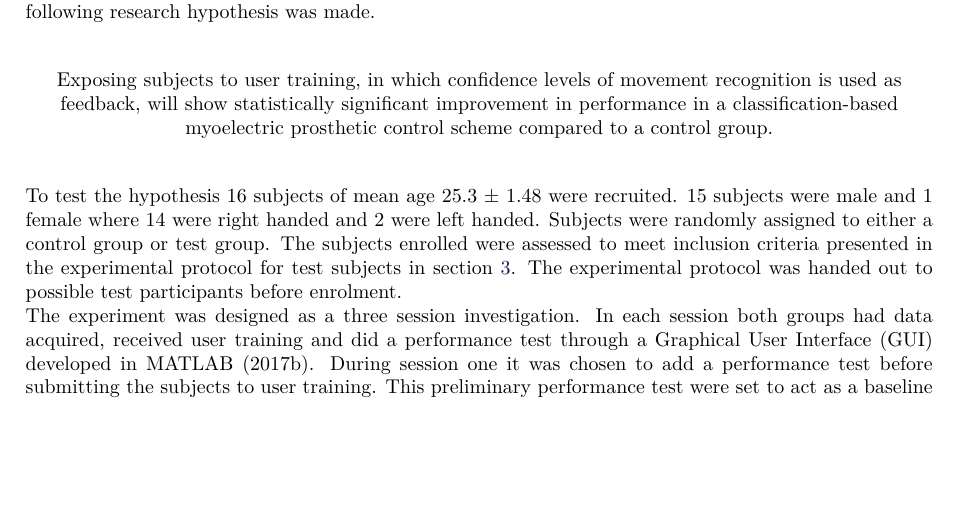
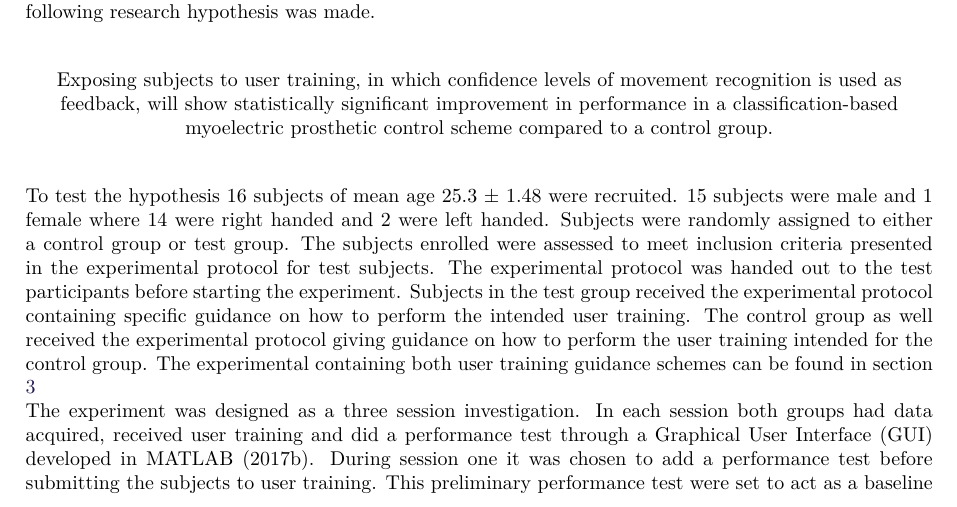
Before and after one commit to oliverDam/8semester-projekt, a LaTeX thesis (main.tex, which reads contents/zMethods/StudyDesign.tex): part of page 15 of 43, cut so that both start at the same text, the shorter picture padded with empty space. Compiled offline with pdfLaTeX.

Commit message:
:baby_bottle:

```diff
--- a/contents/zMethods/StudyDesign.tex
+++ b/contents/zMethods/StudyDesign.tex
@@ -13,7 +13,7 @@ To test if myoelectric prosthetic control could be improved by using visual conf
 \end{center}
 
 
-To test the hypothesis 16 subjects of mean age 25.3 $\pm$ 1.48 were recruited. 15 subjects were male and 1 female where 14 were right handed and 2 were left handed. Subjects were randomly assigned to either a control group or test group. The subjects enrolled were assessed to meet inclusion criteria presented in the experimental protocol for test subjects in \secref{sec:protocol:experiment}. The experimental protocol was handed out to possible test participants before enrolment. \\
+To test the hypothesis 16 subjects of mean age 25.3 $\pm$ 1.48 were recruited. 15 subjects were male and 1 female where 14 were right handed and 2 were left handed. Subjects were randomly assigned to either a control group or test group. The subjects enrolled were assessed to meet inclusion criteria presented in the experimental protocol for test subjects. The experimental protocol was handed out to the test participants before starting the experiment. Subjects in the test group received the experimental protocol containing specific guidance on how to perform the intended user training. The control group as well received the experimental protocol giving guidance on how to perform the user training intended for the control group. The experimental containing both user training guidance schemes can be found in \secref{sec:protocol:experiment} \\
 The experiment was designed as a three session investigation. In each session both groups had data acquired, received user training and did a performance test through a Graphical User Interface (GUI) developed in MATLAB (2017b). During session one it was chosen to add a performance test before submitting the subjects to user training. This preliminary performance test were set to act as a baseline for each group to highlight any initiating group disparity. A graphical illustration of the stages of the study design can be seen on \figref{fig:std}. Essential for the experiment was the difference in user training highlighted in step 3 where the groups received two different kinds of visual feedback. The test group received a visual feedback of the confidence score the classifier produces, when the subject train the different kinds of movements. The control group received the same visual training, however this would not inform of the confidence score but instead solely show which movement the classifier thought was being performed. The sections to come will further elaborate on the implementation of each element in the experiment and how the user training differs. During the experiment the subject was seated on a chair, with the dominant arm wearing the MYB hanging relaxed laterally down the torso as seen on \figref{fig:perftestGUI} in the experimental protocol.
 
 \begin{figure}[H]
```
